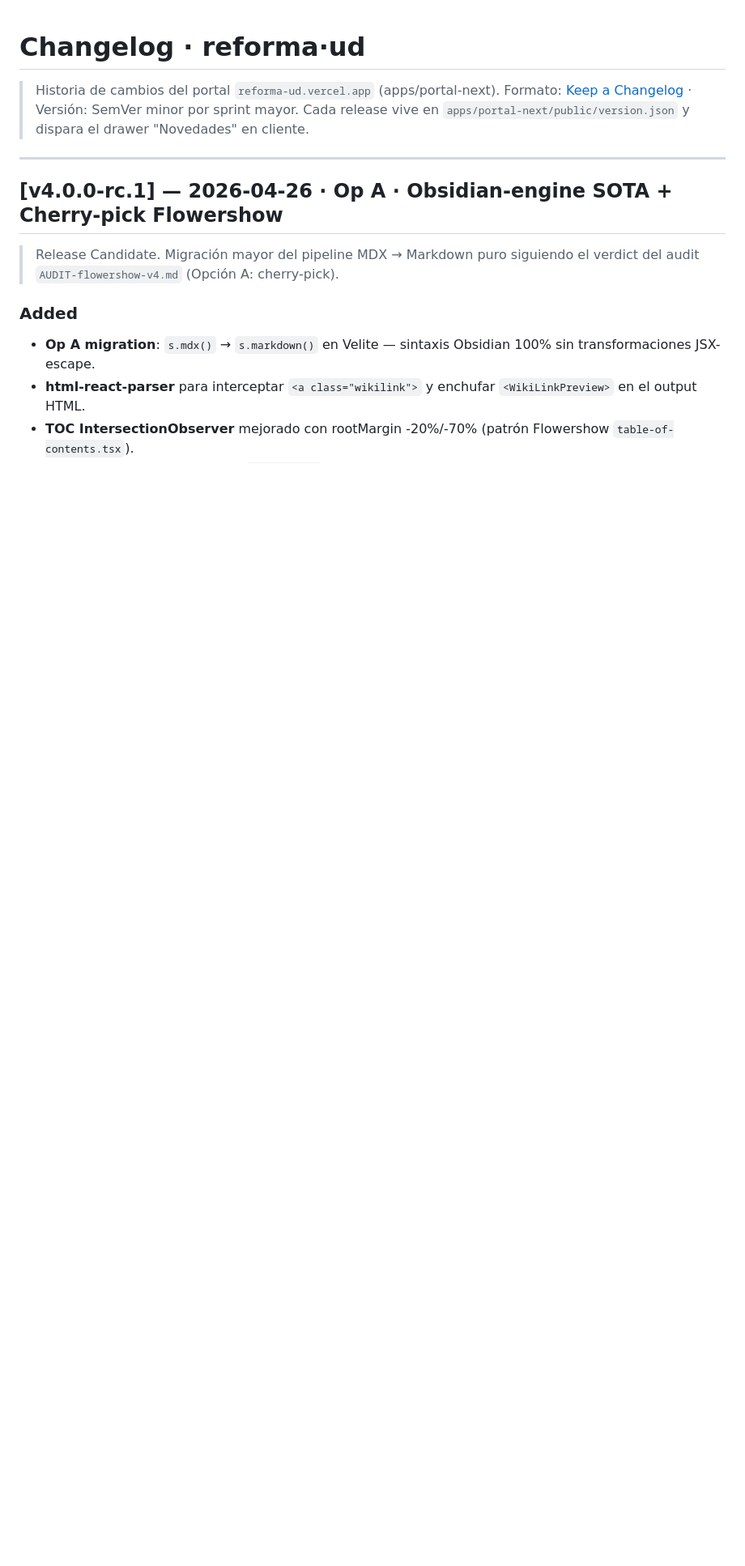
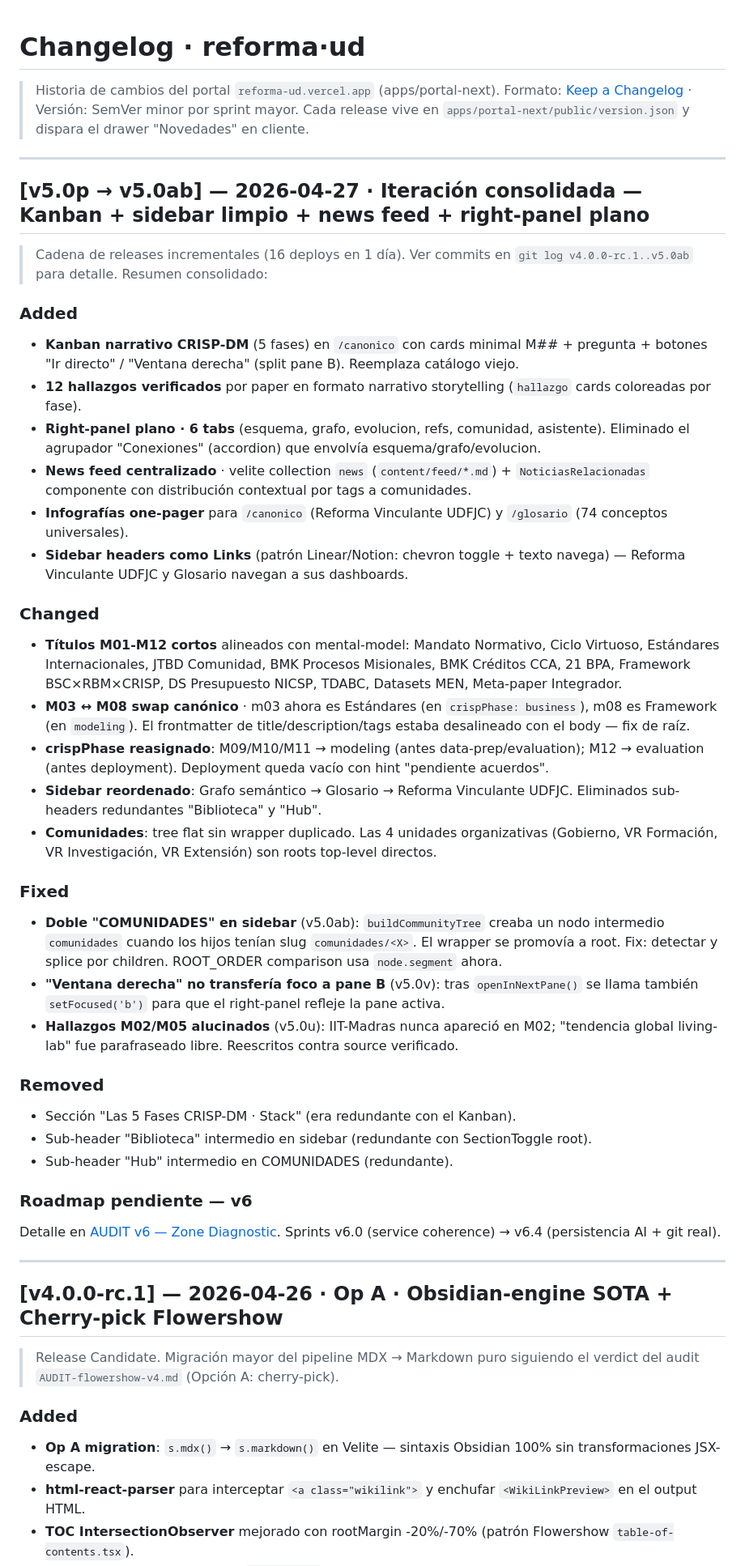
Before and after one commit to ccolombia-ui/reforma-ud, a Markdown page: CHANGELOG.md, the part around the change. Shown at 81% size. Rendered like a GitHub page; blank space fills up the shorter version.

```diff
--- a/CHANGELOG.md
+++ b/CHANGELOG.md
@@ -3,6 +3,40 @@
 > Historia de cambios del portal `reforma-ud.vercel.app` (apps/portal-next).
 > Formato: [Keep a Changelog](https://keepachangelog.com/) · Versión: SemVer minor por sprint mayor.
 > Cada release vive en `apps/portal-next/public/version.json` y dispara el drawer "Novedades" en cliente.
+
+---
+
+## [v5.0p → v5.0ab] — 2026-04-27 · Iteración consolidada — Kanban + sidebar limpio + news feed + right-panel plano
+
+> Cadena de releases incrementales (16 deploys en 1 día). Ver commits en `git log v4.0.0-rc.1..v5.0ab` para detalle. Resumen consolidado:
+
+### Added
+- **Kanban narrativo CRISP-DM** (5 fases) en `/canonico` con cards minimal M## + pregunta + botones "Ir directo" / "Ventana derecha" (split pane B). Reemplaza catálogo viejo.
+- **12 hallazgos verificados** por paper en formato narrativo storytelling (`hallazgo` cards coloreadas por fase).
+- **Right-panel plano · 6 tabs** (esquema, grafo, evolucion, refs, comunidad, asistente). Eliminado el agrupador "Conexiones" (accordion) que envolvía esquema/grafo/evolucion.
+- **News feed centralizado** · velite collection `news` (`content/feed/*.md`) + `NoticiasRelacionadas` componente con distribución contextual por tags a comunidades.
+- **Infografías one-pager** para `/canonico` (Reforma Vinculante UDFJC) y `/glosario` (74 conceptos universales).
+- **Sidebar headers como Links** (patrón Linear/Notion: chevron toggle + texto navega) — Reforma Vinculante UDFJC y Glosario navegan a sus dashboards.
+
+### Changed
+- **Títulos M01-M12 cortos** alineados con mental-model: Mandato Normativo, Ciclo Virtuoso, Estándares Internacionales, JTBD Comunidad, BMK Procesos Misionales, BMK Créditos CCA, 21 BPA, Framework BSC×RBM×CRISP, DS Presupuesto NICSP, TDABC, Datasets MEN, Meta-paper Integrador.
+- **M03 ↔ M08 swap canónico** · m03 ahora es Estándares (en `crispPhase: business`), m08 es Framework (en `modeling`). El frontmatter de title/description/tags estaba desalineado con el body — fix de raíz.
+- **crispPhase reasignado**: M09/M10/M11 → modeling (antes data-prep/evaluation); M12 → evaluation (antes deployment). Deployment queda vacío con hint "pendiente acuerdos".
+- **Sidebar reordenado**: Grafo semántico → Glosario → Reforma Vinculante UDFJC. Eliminados sub-headers redundantes "Biblioteca" y "Hub".
+- **Comunidades**: tree flat sin wrapper duplicado. Las 4 unidades organizativas (Gobierno, VR Formación, VR Investigación, VR Extensión) son roots top-level directos.
+
+### Fixed
+- **Doble "COMUNIDADES" en sidebar** (v5.0ab): `buildCommunityTree` creaba un nodo intermedio `comunidades` cuando los hijos tenían slug `comunidades/<X>`. El wrapper se promovía a root. Fix: detectar y splice por children. ROOT_ORDER comparison usa `node.segment` ahora.
+- **"Ventana derecha" no transfería foco a pane B** (v5.0v): tras `openInNextPane()` se llama también `setFocused('b')` para que el right-panel refleje la pane activa.
+- **Hallazgos M02/M05 alucinados** (v5.0u): IIT-Madras nunca apareció en M02; "tendencia global living-lab" fue parafraseado libre. Reescritos contra source verificado.
+
+### Removed
+- Sección "Las 5 Fases CRISP-DM · Stack" (era redundante con el Kanban).
+- Sub-header "Biblioteca" intermedio en sidebar (redundante con SectionToggle root).
+- Sub-header "Hub" intermedio en COMUNIDADES (redundante).
+
+### Roadmap pendiente — v6
+Detalle en [AUDIT v6 — Zone Diagnostic](./docs/audit/AUDIT-v6-zone-diagnostic.md). Sprints v6.0 (service coherence) → v6.4 (persistencia AI + git real).
 
 ---
 
```
Also changed, not shown: README.md (+10 -8 lines), docs/audit/AUDIT-v6-zone-diagnostic.md (added, +161 -0 lines).
